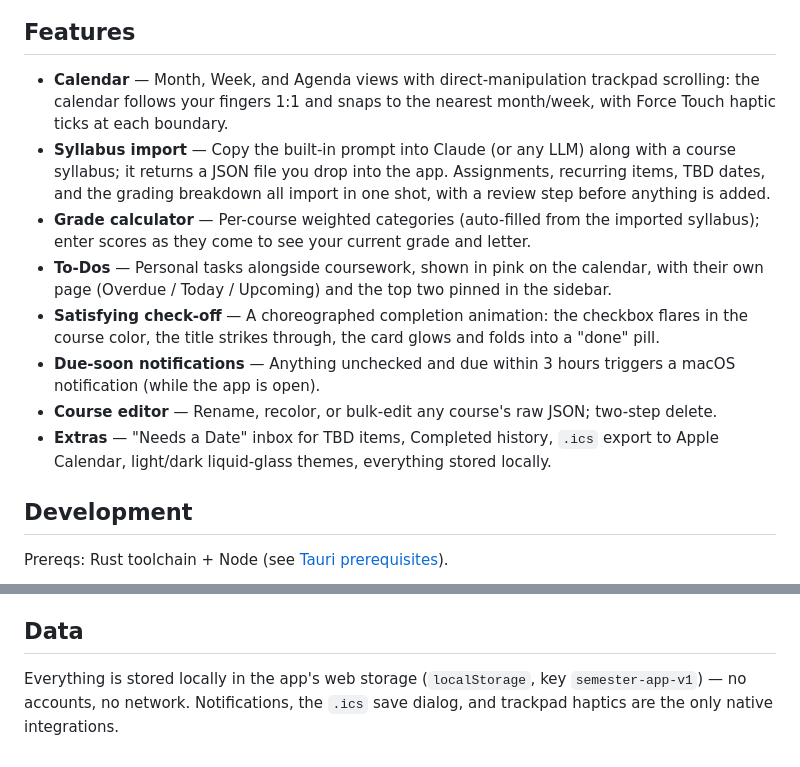
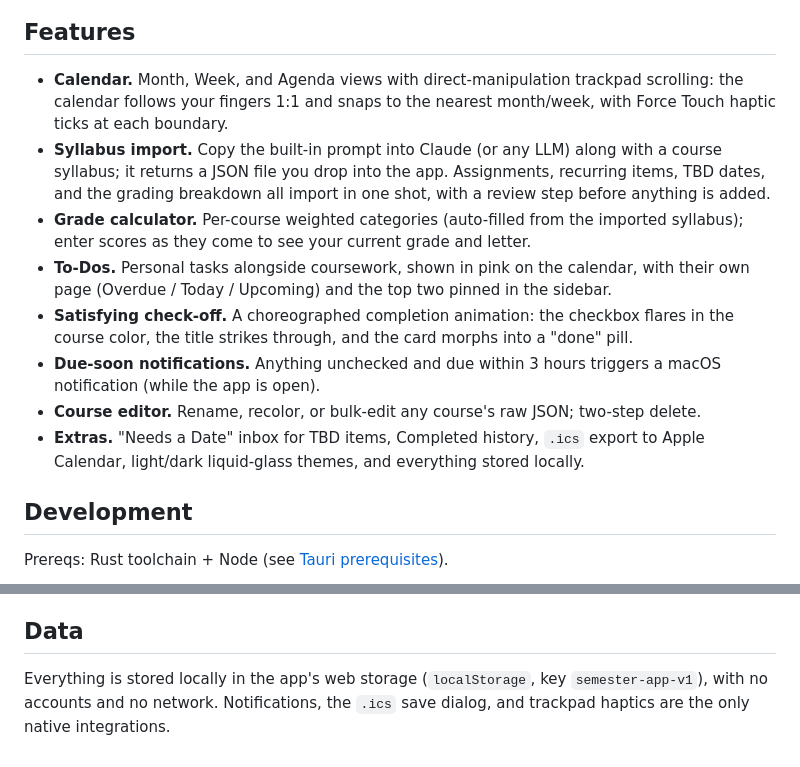
Before and after one commit to TechNotebookYT/semester, a Markdown page: README.md, 2 parts joined by grey strips. Drawn GitHub-style.

Commit message:
Cleaned up readme

```diff
--- a/README.md
+++ b/README.md
@@ -35,14 +35,14 @@ Dropping in a syllabus and reviewing what was parsed before it's added:
 
 ## Features
 
-- **Calendar** — Month, Week, and Agenda views with direct-manipulation trackpad scrolling: the calendar follows your fingers 1:1 and snaps to the nearest month/week, with Force Touch haptic ticks at each boundary.
-- **Syllabus import** — Copy the built-in prompt into Claude (or any LLM) along with a course syllabus; it returns a JSON file you drop into the app. Assignments, recurring items, TBD dates, and the grading breakdown all import in one shot, with a review step before anything is added.
-- **Grade calculator** — Per-course weighted categories (auto-filled from the imported syllabus); enter scores as they come to see your current grade and letter.
-- **To-Dos** — Personal tasks alongside coursework, shown in pink on the calendar, with their own page (Overdue / Today / Upcoming) and the top two pinned in the sidebar.
-- **Satisfying check-off** — A choreographed completion animation: the checkbox flares in the course color, the title strikes through, the card glows and folds into a "done" pill.
-- **Due-soon notifications** — Anything unchecked and due within 3 hours triggers a macOS notification (while the app is open).
-- **Course editor** — Rename, recolor, or bulk-edit any course's raw JSON; two-step delete.
-- **Extras** — "Needs a Date" inbox for TBD items, Completed history, `.ics` export to Apple Calendar, light/dark liquid-glass themes, everything stored locally.
+- **Calendar.** Month, Week, and Agenda views with direct-manipulation trackpad scrolling: the calendar follows your fingers 1:1 and snaps to the nearest month/week, with Force Touch haptic ticks at each boundary.
+- **Syllabus import.** Copy the built-in prompt into Claude (or any LLM) along with a course syllabus; it returns a JSON file you drop into the app. Assignments, recurring items, TBD dates, and the grading breakdown all import in one shot, with a review step before anything is added.
+- **Grade calculator.** Per-course weighted categories (auto-filled from the imported syllabus); enter scores as they come to see your current grade and letter.
+- **To-Dos.** Personal tasks alongside coursework, shown in pink on the calendar, with their own page (Overdue / Today / Upcoming) and the top two pinned in the sidebar.
+- **Satisfying check-off.** A choreographed completion animation: the checkbox flares in the course color, the title strikes through, and the card morphs into a "done" pill.
+- **Due-soon notifications.** Anything unchecked and due within 3 hours triggers a macOS notification (while the app is open).
+- **Course editor.** Rename, recolor, or bulk-edit any course's raw JSON; two-step delete.
+- **Extras.** "Needs a Date" inbox for TBD items, Completed history, `.ics` export to Apple Calendar, light/dark liquid-glass themes, and everything stored locally.
 
 ## Development
 
@@ -66,4 +66,4 @@ One file per course. Items with unknown dates land in **Needs a Date**; the grad
 
 ## Data
 
-Everything is stored locally in the app's web storage (`localStorage`, key `semester-app-v1`) — no accounts, no network. Notifications, the `.ics` save dialog, and trackpad haptics are the only native integrations.
+Everything is stored locally in the app's web storage (`localStorage`, key `semester-app-v1`), with no accounts and no network. Notifications, the `.ics` save dialog, and trackpad haptics are the only native integrations.
```
Also changed, not shown: other parts of README.md (+2 -2 lines).
